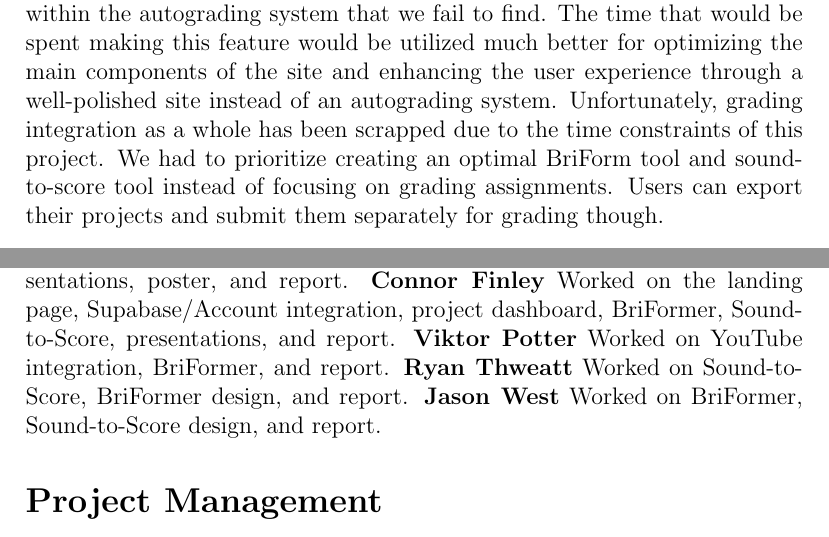
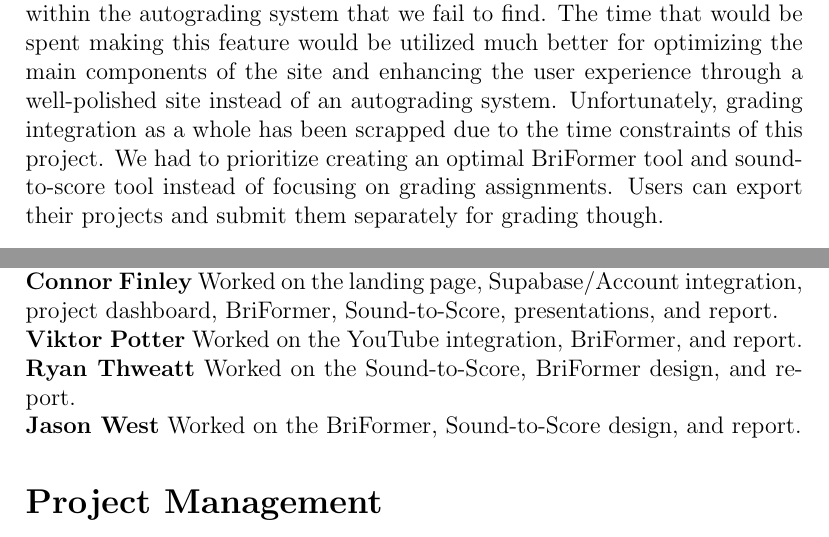
Before and after one commit to cfinley6-vols/seniordesign39, a LaTeX document (finalwriteup/writeup.tex): two parts of pages 12 and 19 of 21, joined at a grey line, cut so that both start at the same text. Compiled offline with pdfLaTeX.

Commit message:
report may be completed

```diff
--- a/finalwriteup/writeup.tex
+++ b/finalwriteup/writeup.tex
@@ -126,7 +126,7 @@ Another important decision to make is how we want to handle the account system.
 
 \subsection*{Auto-Grading \& Manual Grading vs. Strictly Manual Grading - Viktor Potter}
 \addcontentsline{toc}{subsection}{Auto-Grading \& Manual Grading vs. Strictly Manual Grading - Viktor Potter}
-One of the major design decisions for our product was whether assignments could be marked as autograded or manually graded by teachers, or if we would require teachers to grade their assignments with no option for autograding. For the choice of making teachers grade themselves with no option for autograding, it will be as simple as providing the teacher a box where they put the total possible score when creating an assignment, and then having them go back once a student submits an assignment to put in a grade themselves. When it comes to having an autograde system, we would have to make our own model for how assignments should be graded, as well as implement a way for teachers to adjust the autograding system. When it comes to these two alternatives for grading, the best decision for what we are making would be to only have manual grading enabled. As the time for our project is limited and along with all of the other functions that need to be built for the website, the time it would take to set up a proper autograding system would be too high compared to its overall importance to the project. The autograding feature may also be something that could cause teachers' headaches if we do not implement it properly, or if there are bugs within the autograding system that we fail to find. The time that would be spent making this feature would be utilized much better for optimizing the main components of the site and enhancing the user experience through a well-polished site instead of an autograding system. Unfortunately, grading integration as a whole has been scrapped due to the time constraints of this project. We had to prioritize creating an optimal BriForm tool and sound-to-score tool instead of focusing on grading assignments. Users can export their projects and submit them separately for grading though.
+One of the major design decisions for our product was whether assignments could be marked as autograded or manually graded by teachers, or if we would require teachers to grade their assignments with no option for autograding. For the choice of making teachers grade themselves with no option for autograding, it will be as simple as providing the teacher a box where they put the total possible score when creating an assignment, and then having them go back once a student submits an assignment to put in a grade themselves. When it comes to having an autograde system, we would have to make our own model for how assignments should be graded, as well as implement a way for teachers to adjust the autograding system. When it comes to these two alternatives for grading, the best decision for what we are making would be to only have manual grading enabled. As the time for our project is limited and along with all of the other functions that need to be built for the website, the time it would take to set up a proper autograding system would be too high compared to its overall importance to the project. The autograding feature may also be something that could cause teachers' headaches if we do not implement it properly, or if there are bugs within the autograding system that we fail to find. The time that would be spent making this feature would be utilized much better for optimizing the main components of the site and enhancing the user experience through a well-polished site instead of an autograding system. Unfortunately, grading integration as a whole has been scrapped due to the time constraints of this project. We had to prioritize creating an optimal BriFormer tool and sound-to-score tool instead of focusing on grading assignments. Users can export their projects and submit them separately for grading though.
 
 \subsection*{Spotify Integration vs. YouTube Integration - Connor Finley}
 \addcontentsline{toc}{subsection}{Spotify Integration vs. YouTube Integration - Connor Finley}
@@ -216,11 +216,11 @@ Our project deliverables can be divided into three main phases: Development, Tes
 
 \subsection*{Contribution}
 \addcontentsline{toc}{subsection}{Contribution}
-\textbf{Davis Akard} Worked on the YouTube integration, BriFormer design, presentations, poster, and report.
-\textbf{Connor Finley} Worked on the landing page, Supabase/Account integration, project dashboard, BriFormer, Sound-to-Score, presentations, and report.
-\textbf{Viktor Potter} Worked on YouTube integration, BriFormer, and report.
-\textbf{Ryan Thweatt} Worked on Sound-to-Score, BriFormer design, and report.
-\textbf{Jason West} Worked on BriFormer, Sound-to-Score design, and report.
+\textbf{Davis Akard} Worked on the YouTube integration, BriFormer design, presentations, poster, and report. \\
+\textbf{Connor Finley} Worked on the landing page, Supabase/Account integration, project dashboard, BriFormer, Sound-to-Score, presentations, and report. \\
+\textbf{Viktor Potter} Worked on the YouTube integration, BriFormer, and report. \\
+\textbf{Ryan Thweatt} Worked on the Sound-to-Score, BriFormer design, and report. \\
+\textbf{Jason West} Worked on the BriFormer, Sound-to-Score design, and report.
 
 \section*{Project Management}
 \addcontentsline{toc}{section}{Project Management}
```
Also changed, not shown: finalwriteup/writeup.pdf, finalwriteup/writeup.tex (4 more changed lines), 6 other files.
